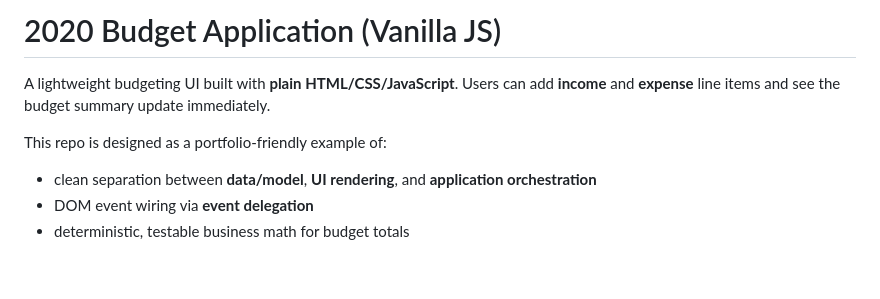
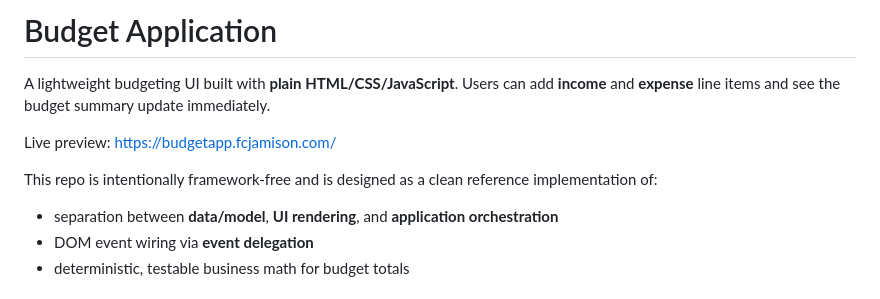
Before and after one commit to FrankJamison/The-Budget-Application, a Markdown page: README.md, the part around one of its changes. GitHub-like rendering; blank space fills up the shorter version.

```diff
--- a/README.md
+++ b/README.md
@@ -1,10 +1,12 @@
-# 2020 Budget Application (Vanilla JS)
+# Budget Application
 
 A lightweight budgeting UI built with **plain HTML/CSS/JavaScript**. Users can add **income** and **expense** line items and see the budget summary update immediately.
 
-This repo is designed as a portfolio-friendly example of:
+Live preview: https://budgetapp.fcjamison.com/
 
-- clean separation between **data/model**, **UI rendering**, and **application orchestration**
+This repo is intentionally framework-free and is designed as a clean reference implementation of:
+
+- separation between **data/model**, **UI rendering**, and **application orchestration**
 - DOM event wiring via **event delegation**
 - deterministic, testable business math for budget totals
 
```
Also changed, not shown: other parts of README.md (+83 -18 lines).
